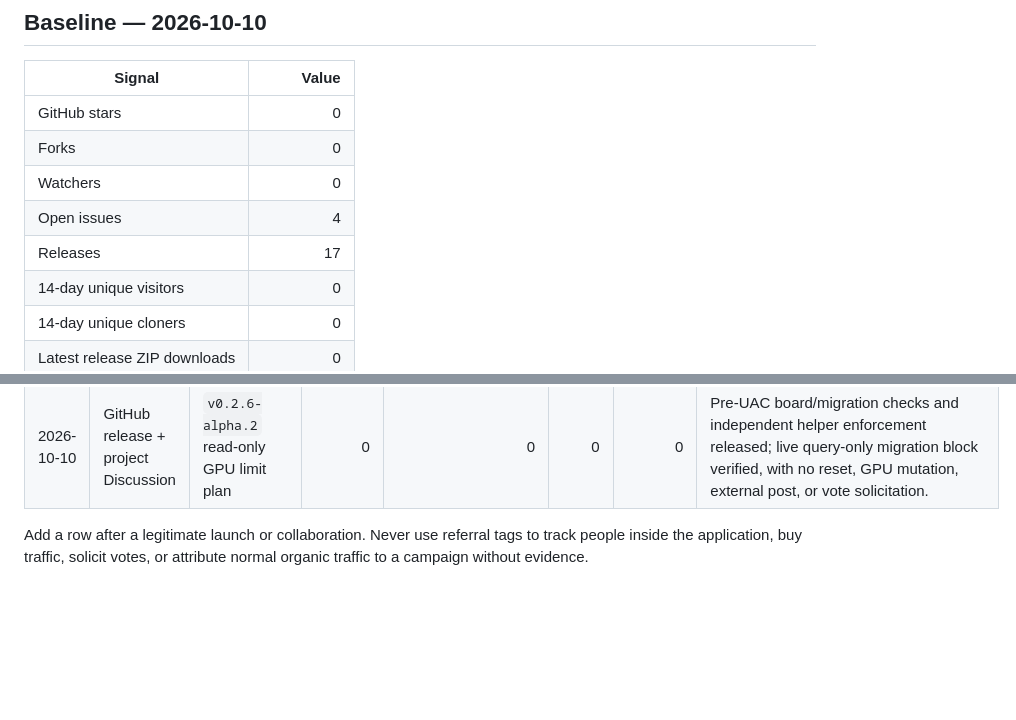
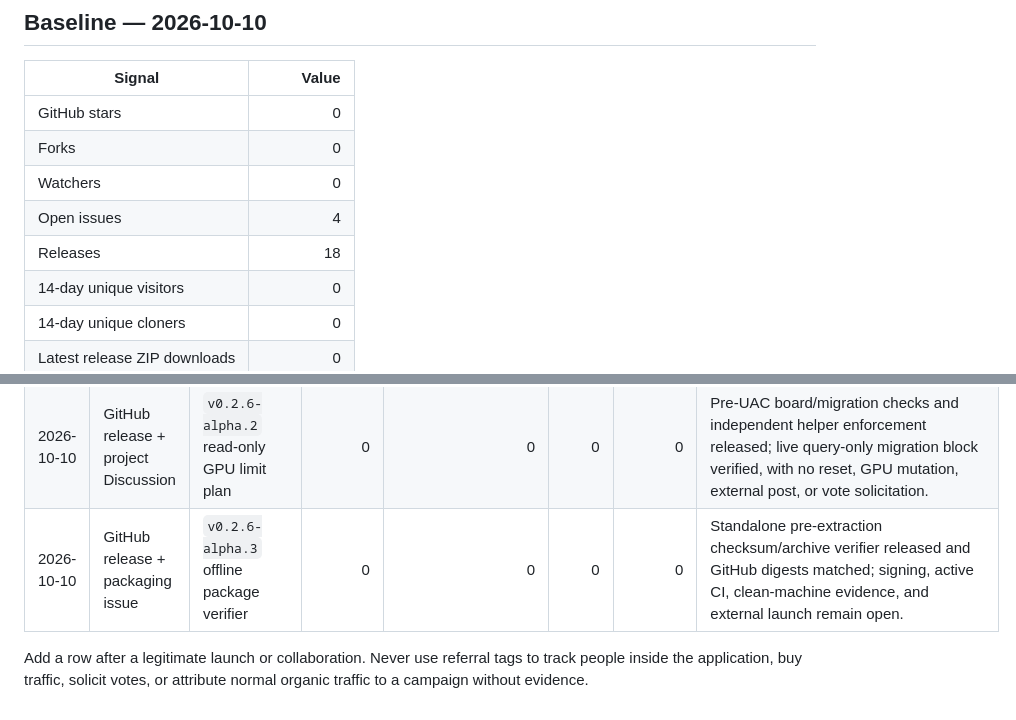
Before and after one commit to alirezakeshmirisocial-coder/ca-autoconfig, a Markdown page: docs/launch/GROWTH_SCORECARD.md, 2 parts joined by grey strips. GitHub-like rendering; blank space fills up the shorter version.

Commit message:
docs: record offline verifier launch

```diff
--- a/docs/launch/GROWTH_SCORECARD.md
+++ b/docs/launch/GROWTH_SCORECARD.md
@@ -10,7 +10,7 @@ The public objective is 5,000 genuine GitHub stars. That is an outcome to work t
 | Forks | 0 |
 | Watchers | 0 |
 | Open issues | 4 |
-| Releases | 17 |
+| Releases | 18 |
 | 14-day unique visitors | 0 |
 | 14-day unique cloners | 0 |
 | Latest release ZIP downloads | 0 |
@@ -71,5 +71,6 @@ No tracking is added to the desktop app. GitHub's aggregate repository/release c
 | 2026-10-10 | GitHub release + project Discussion | `v0.2.5-alpha.2` fail-closed workload gate | 0 | 0 | 0 | 0 | Candidate gate rejects failed/reset/incomplete/unstable/hot/weak evidence; fixture-only proof, no real curve, external post, or vote solicitation. |
 | 2026-10-10 | GitHub release + project Discussion | `v0.2.6-alpha.1` transactional compiled helper | 0 | 0 | 0 | 0 | Exact protected rollback and fixed Apply/Reset tasks released with fixture-only helper evidence; no live migration, external post, or vote solicitation. |
 | 2026-10-10 | GitHub release + project Discussion | `v0.2.6-alpha.2` read-only GPU limit plan | 0 | 0 | 0 | 0 | Pre-UAC board/migration checks and independent helper enforcement released; live query-only migration block verified, with no reset, GPU mutation, external post, or vote solicitation. |
+| 2026-10-10 | GitHub release + packaging issue | `v0.2.6-alpha.3` offline package verifier | 0 | 0 | 0 | 0 | Standalone pre-extraction checksum/archive verifier released and GitHub digests matched; signing, active CI, clean-machine evidence, and external launch remain open. |
 
 Add a row after a legitimate launch or collaboration. Never use referral tags to track people inside the application, buy traffic, solicit votes, or attribute normal organic traffic to a campaign without evidence.
```
